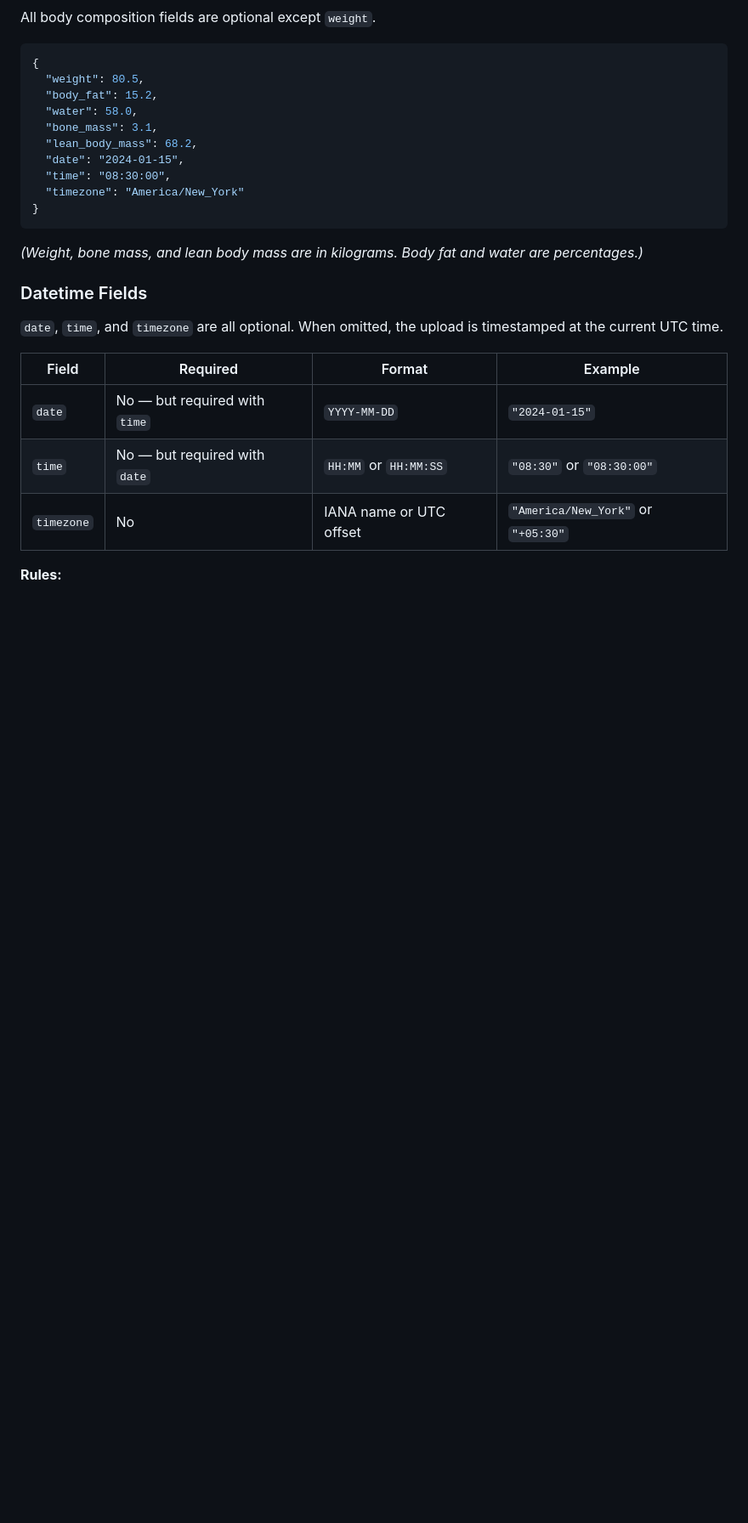
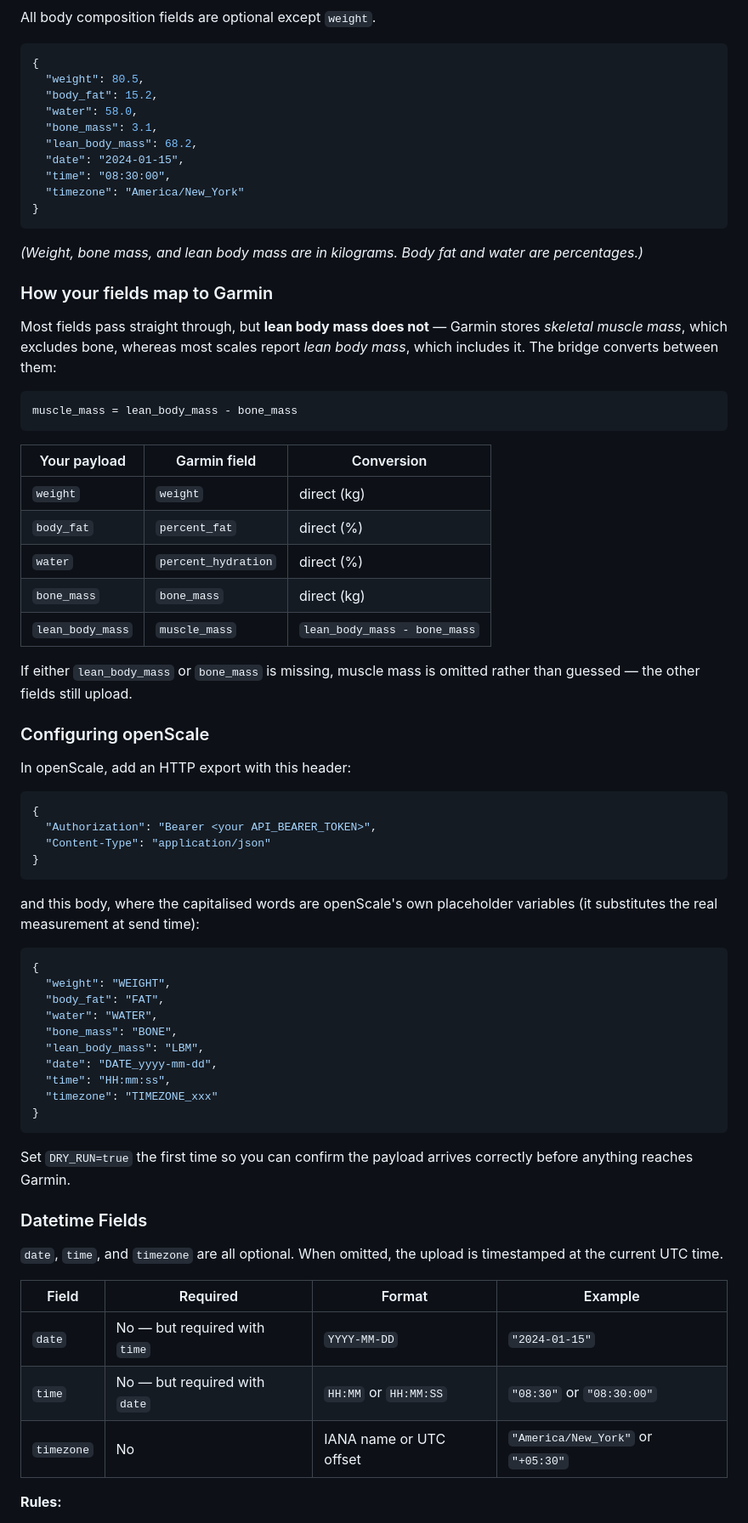
Before and after one commit to dharmendra-gupta/garmin-scale-sync, a Markdown page: README.md, the part around the change. Shown at 85% size. Rendered like a GitHub page; blank space fills up the shorter version.

Commit message:
docs: fold field-mapping and openScale setup into README, retire root planning docs
Co-Authored-By: Claude Opus 5 <noreply@anthropic.com>

````diff
--- a/README.md
+++ b/README.md
@@ -100,6 +100,57 @@ All body composition fields are optional except `weight`.
 ```
 
 *(Weight, bone mass, and lean body mass are in kilograms. Body fat and water are percentages.)*
+
+### How your fields map to Garmin
+
+Most fields pass straight through, but **lean body mass does not** — Garmin stores
+*skeletal muscle mass*, which excludes bone, whereas most scales report *lean body
+mass*, which includes it. The bridge converts between them:
+
+```
+muscle_mass = lean_body_mass - bone_mass
+```
+
+| Your payload | Garmin field | Conversion |
+|---|---|---|
+| `weight` | `weight` | direct (kg) |
+| `body_fat` | `percent_fat` | direct (%) |
+| `water` | `percent_hydration` | direct (%) |
+| `bone_mass` | `bone_mass` | direct (kg) |
+| `lean_body_mass` | `muscle_mass` | `lean_body_mass - bone_mass` |
+
+If either `lean_body_mass` or `bone_mass` is missing, muscle mass is omitted rather
+than guessed — the other fields still upload.
+
+### Configuring openScale
+
+In openScale, add an HTTP export with this header:
+
+```json
+{
+  "Authorization": "Bearer <your API_BEARER_TOKEN>",
+  "Content-Type": "application/json"
+}
+```
+
+and this body, where the capitalised words are openScale's own placeholder
+variables (it substitutes the real measurement at send time):
+
+```json
+{
+  "weight": "WEIGHT",
+  "body_fat": "FAT",
+  "water": "WATER",
+  "bone_mass": "BONE",
+  "lean_body_mass": "LBM",
+  "date": "DATE_yyyy-mm-dd",
+  "time": "HH:mm:ss",
+  "timezone": "TIMEZONE_xxx"
+}
+```
+
+Set `DRY_RUN=true` the first time so you can confirm the payload arrives correctly
+before anything reaches Garmin.
 
 ### Datetime Fields
 
````
Also changed, not shown: ai-docs/RAG.md (+9 -0 lines), ai-docs/architecture.md (+13 -0 lines).
